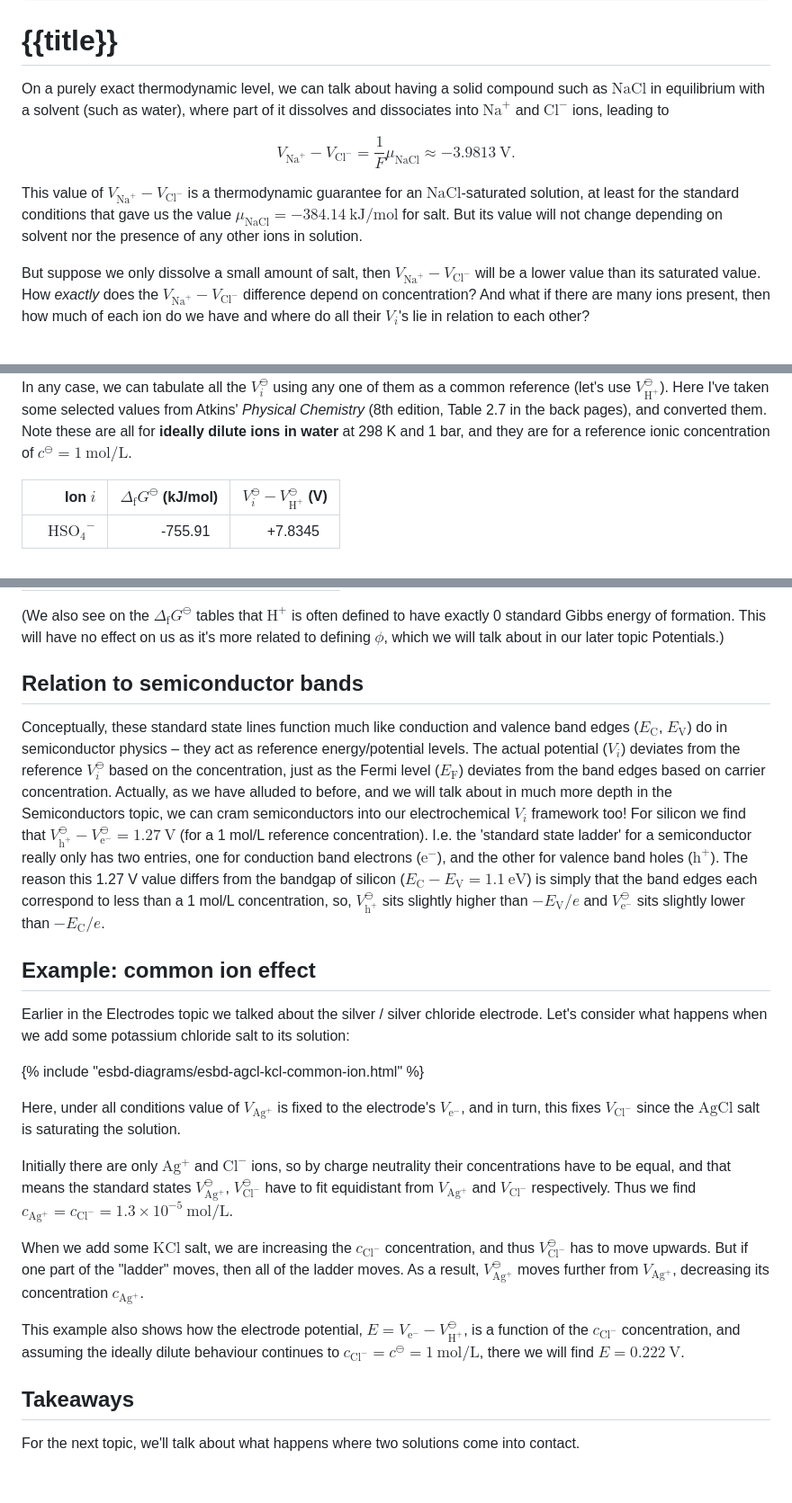
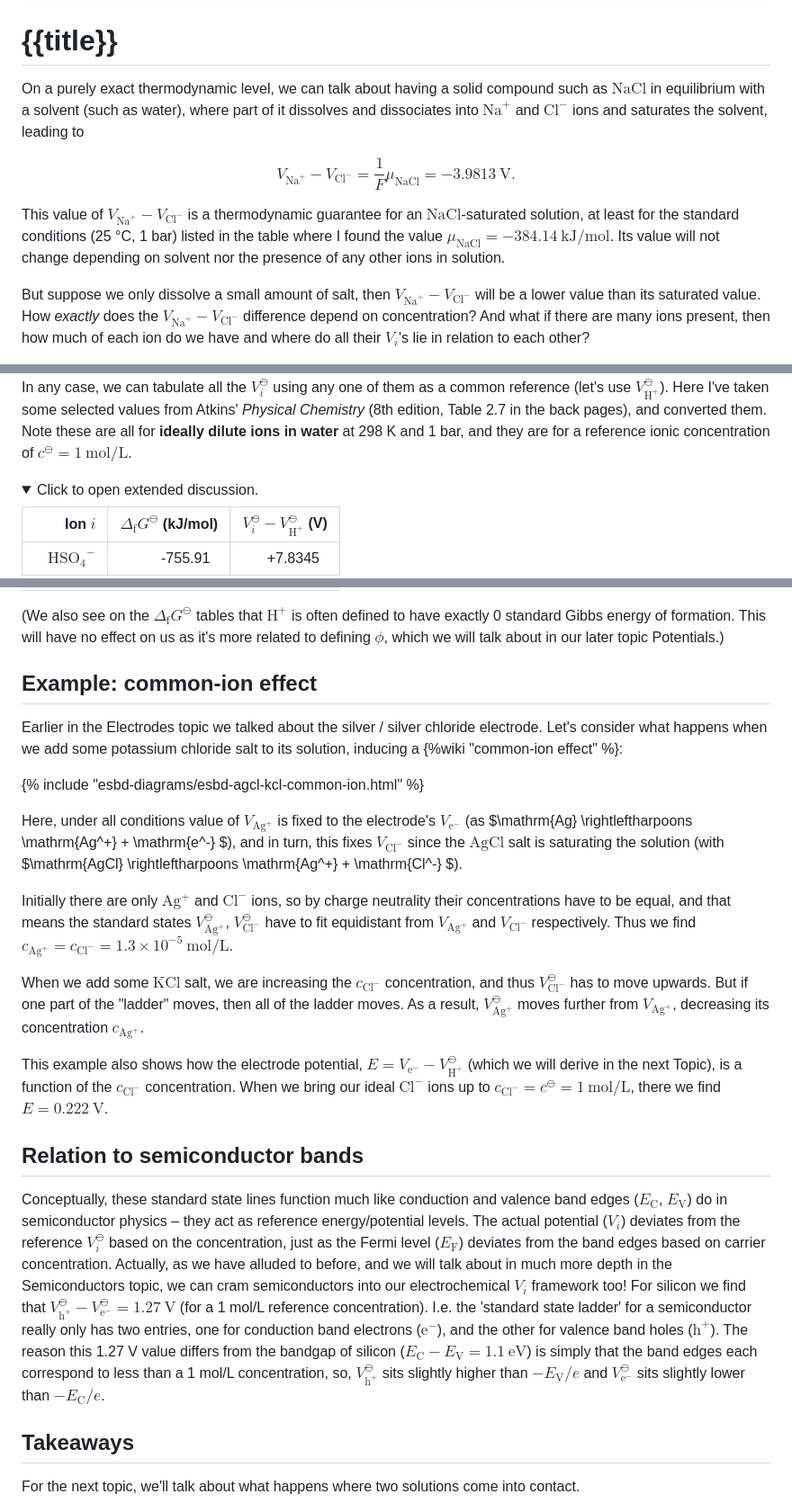
Before and after one commit to markblundeberg/markblundeberg.github.io, a Markdown page: src/esbd/solutions.md, 3 parts joined by grey strips. Shown at 90% size. Drawn GitHub-style; folded sections open; blank space fills up the shorter version.

Commit message:
solutions.md more work

```diff
--- a/src/esbd/solutions.md
+++ b/src/esbd/solutions.md
@@ -11,11 +11,11 @@ eleventyNavigation:
 
 # {{title}}
 
-On a purely exact thermodynamic level, we can talk about having a solid compound such as $\mathrm{NaCl}$ in equilibrium with a solvent (such as water), where part of it dissolves and dissociates into $\mathrm{Na}^+$ and $\mathrm{Cl}^-$ ions, leading to
+On a purely exact thermodynamic level, we can talk about having a solid compound such as $\mathrm{NaCl}$ in equilibrium with a solvent (such as water), where part of it dissolves and dissociates into $\mathrm{Na}^+$ and $\mathrm{Cl}^-$ ions and saturates the solvent, leading to
 
-$$V_{\mathrm{Na}^+} - V_{\mathrm{Cl}^-}= \frac{1}{F}\mu_{\mathrm{NaCl}} \approx -3.9813~\mathrm{V}.$$
+$$V_{\mathrm{Na}^+} - V_{\mathrm{Cl}^-}= \frac{1}{F}\mu_{\mathrm{NaCl}} = -3.9813~\mathrm{V}.$$
 
-This value of $V_{\mathrm{Na}^+} - V_{\mathrm{Cl}^-}$ is a thermodynamic guarantee for an $\mathrm{NaCl}$-saturated solution, at least for the standard conditions that gave us the value $\mu_{\mathrm{NaCl}} = -384.14~\mathrm{kJ/mol}$ for salt. But its value will not change depending on solvent nor the presence of any other ions in solution.
+This value of $V_{\mathrm{Na}^+} - V_{\mathrm{Cl}^-}$ is a thermodynamic guarantee for an $\mathrm{NaCl}$-saturated solution, at least for the standard conditions (25&nbsp;°C, 1 bar) listed in the table where I found the value $\mu_{\mathrm{NaCl}} = -384.14~\mathrm{kJ/mol}$. Its value will not change depending on solvent nor the presence of any other ions in solution.
 
 But suppose we only dissolve a small amount of salt, then $V_{\mathrm{Na}^+} - V_{\mathrm{Cl}^-}$ will be a lower value than its saturated value. How _exactly_ does the $V_{\mathrm{Na}^+} - V_{\mathrm{Cl}^-}$ difference depend on concentration? And what if there are many ions present, then how much of each ion do we have and where do all their $V_i$'s lie in relation to each other?
 
@@ -60,6 +60,11 @@ Thus we find for example that in water, $V^\ominus_{\mathrm{Na}^+} - V^\ominus_{
 
 In any case, we can tabulate all the $V^\ominus_i$ using any one of them as a common reference (let's use $V^\ominus_{\mathrm{H}^+}$). Here I've taken some selected values from Atkins' _Physical Chemistry_ (8th edition, Table 2.7 in the back pages), and converted them. Note these are all for **ideally dilute ions in water** at 298 K and 1 bar, and they are for a reference ionic concentration of $c^\ominus = 1~\mathrm{mol/L}$.
 
+<details>
+<summary>
+Click to open extended discussion.
+</summary>
+
 | Ion $i$ | $\Delta_{\mathrm{f}} G^\ominus$ (kJ/mol) | $V^\ominus_i - V^\ominus_{\mathrm{H}^+}$ (V) |
 | ---: | ---: | ---: |
 | $\mathrm{HSO_4}^{-}$ | -755.91&#8199; | +7.8345&#8199; |
@@ -103,22 +110,22 @@ In any case, we can tabulate all the $V^\ominus_i$ using any one of them as a co
 (We also see on the $\Delta_{\mathrm{f}} G^\ominus$ tables that $\mathrm{H}^+$ is often defined to have exactly 0 standard Gibbs energy of formation. This will have no effect on us as it's more related to defining $\phi$, which we will talk about in our later topic Potentials.)
 
-## Relation to semiconductor bands
+## Example: common-ion effect
 
-Conceptually, these standard state lines function much like conduction and valence band edges ($E_\mathrm{C}$, $E_\mathrm{V}$) do in semiconductor physics – they act as reference energy/potential levels. The actual potential ($V_i$) deviates from the reference $V^\ominus_i$ based on the concentration, just as the Fermi level ($E_\mathrm{F}$) deviates from the band edges based on carrier concentration. Actually, as we have alluded to before, and we will talk about in much more depth in the Semiconductors topic, we can cram semiconductors into our electrochemical $V_i$ framework too! For silicon we find that $V^\ominus_\mathrm{h^+} - V^\ominus_\mathrm{e^-} = 1.27~\mathrm{V}$ (for a 1 mol/L reference concentration). I.e. the 'standard state ladder' for a semiconductor really only has two entries, one for conduction band electrons ($\mathrm{e^-}$), and the other for valence band holes ($\mathrm{h^+}$). The reason this 1.27 V value differs from the bandgap of silicon ($E_\mathrm{C} - E_\mathrm{V} = 1.1~\mathrm{eV}$) is simply that the band edges each correspond to less than a 1 mol/L concentration, so, $V^\ominus_\mathrm{h^+}$ sits slightly higher than $-E_\mathrm{V}/e$ and $V^\ominus_\mathrm{e^-}$ sits slightly lower than $-E_\mathrm{C}/e$.
-
-## Example: common ion effect
-
-Earlier in the Electrodes topic we talked about the silver / silver chloride electrode. Let's consider what happens when we add some potassium chloride salt to its solution:
+Earlier in the Electrodes topic we talked about the silver / silver chloride electrode. Let's consider what happens when we add some potassium chloride salt to its solution, inducing a {%wiki "common-ion effect" %}:
 
 {% include "esbd-diagrams/esbd-agcl-kcl-common-ion.html" %}
 
-Here, under all conditions value of $V_\mathrm{Ag^+}$ is fixed to the electrode's $V_\mathrm{e^-}$, and in turn, this fixes $V_\mathrm{Cl^-}$ since the $\mathrm{AgCl}$ salt is saturating the solution.
+Here, under all conditions value of $V_\mathrm{Ag^+}$ is fixed to the electrode's $V_\mathrm{e^-}$ (as $\mathrm{Ag} \rightleftharpoons \mathrm{Ag^+} + \mathrm{e^-} $), and in turn, this fixes $V_\mathrm{Cl^-}$ since the $\mathrm{AgCl}$ salt is saturating the solution (with $\mathrm{AgCl} \rightleftharpoons \mathrm{Ag^+} + \mathrm{Cl^-} $).
 
 Initially there are only $\mathrm{Ag^+}$ and $\mathrm{Cl^-}$ ions, so by charge neutrality their concentrations have to be equal, and that means the standard states $V^\ominus_\mathrm{Ag^+}$, $V^\ominus_\mathrm{Cl^-}$ have to fit equidistant from $V_\mathrm{Ag^+}$ and $V_\mathrm{Cl^-}$ respectively. Thus we find $c_\mathrm{Ag^+} = c_\mathrm{Cl^-} = 1.3\times10^{-5}~\mathrm{mol/L}$.
 
 When we add some $\mathrm{KCl}$ salt, we are increasing the $c_\mathrm{Cl^-}$ concentration, and thus $V^\ominus_\mathrm{Cl^-}$ has to move upwards. But if one part of the "ladder" moves, then all of the ladder moves. As a result, $V^\ominus_\mathrm{Ag^+}$ moves further from $V_\mathrm{Ag^+}$, decreasing its concentration $c_\mathrm{Ag^+}$.
 
-This example also shows how the electrode potential, $E = V_\mathrm{e^-} - V^\ominus_\mathrm{H^+}$, is a function of the $c_\mathrm{Cl^-}$ concentration, and assuming the ideally dilute behaviour continues to $c_\mathrm{Cl^-} = c^\ominus = 1~\mathrm{mol/L}$, there we will find $E = 0.222~\mathrm{V}$.
+This example also shows how the electrode potential, $E = V_\mathrm{e^-} - V^\ominus_\mathrm{H^+}$ (which we will derive in the next Topic), is a function of the $c_\mathrm{Cl^-}$ concentration. When we bring our ideal $\mathrm{Cl^-}$ ions up to $c_\mathrm{Cl^-} = c^\ominus = 1~\mathrm{mol/L}$, there we find $E = 0.222~\mathrm{V}$.
+
+## Relation to semiconductor bands
+
+Conceptually, these standard state lines function much like conduction and valence band edges ($E_\mathrm{C}$, $E_\mathrm{V}$) do in semiconductor physics – they act as reference energy/potential levels. The actual potential ($V_i$) deviates from the reference $V^\ominus_i$ based on the concentration, just as the Fermi level ($E_\mathrm{F}$) deviates from the band edges based on carrier concentration. Actually, as we have alluded to before, and we will talk about in much more depth in the Semiconductors topic, we can cram semiconductors into our electrochemical $V_i$ framework too! For silicon we find that $V^\ominus_\mathrm{h^+} - V^\ominus_\mathrm{e^-} = 1.27~\mathrm{V}$ (for a 1 mol/L reference concentration). I.e. the 'standard state ladder' for a semiconductor really only has two entries, one for conduction band electrons ($\mathrm{e^-}$), and the other for valence band holes ($\mathrm{h^+}$). The reason this 1.27 V value differs from the bandgap of silicon ($E_\mathrm{C} - E_\mathrm{V} = 1.1~\mathrm{eV}$) is simply that the band edges each correspond to less than a 1 mol/L concentration, so, $V^\ominus_\mathrm{h^+}$ sits slightly higher than $-E_\mathrm{V}/e$ and $V^\ominus_\mathrm{e^-}$ sits slightly lower than $-E_\mathrm{C}/e$.
 
 ## Takeaways
 
```
Also changed, not shown: other parts of src/esbd/solutions.md (+2 -0 lines).
